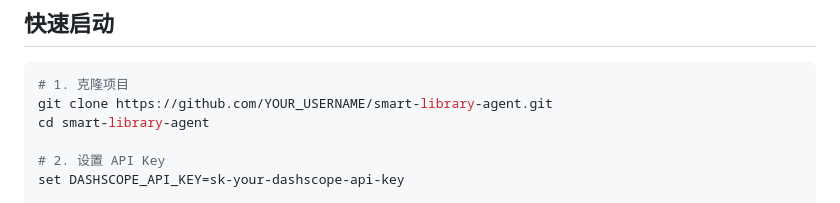
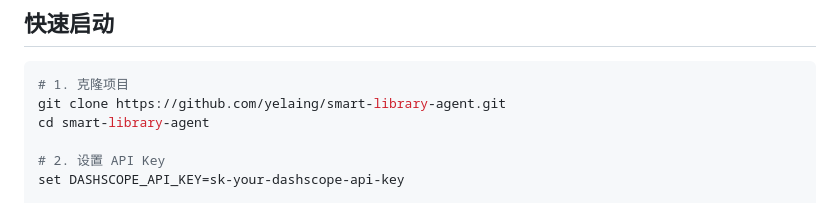
Before and after one commit to yelaing/smart-library-agent, a Markdown page: README.md, the part around the change. Drawn GitHub-style.

Commit message:
Fix GitHub username in clone URL

````diff
--- a/README.md
+++ b/README.md
@@ -46,7 +46,7 @@ flowchart LR
 
 ```bash
 # 1. 克隆项目
-git clone https://github.com/YOUR_USERNAME/smart-library-agent.git
+git clone https://github.com/yelaing/smart-library-agent.git
 cd smart-library-agent
 
 # 2. 设置 API Key
````
